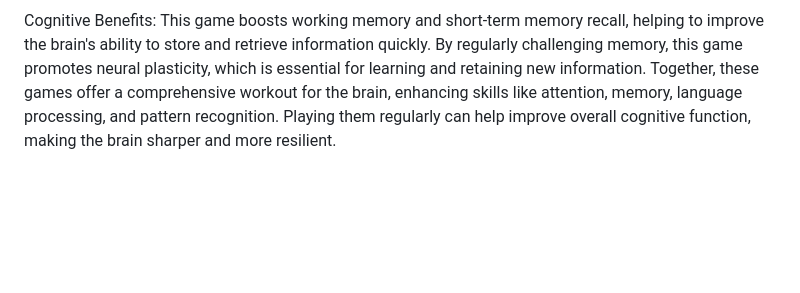
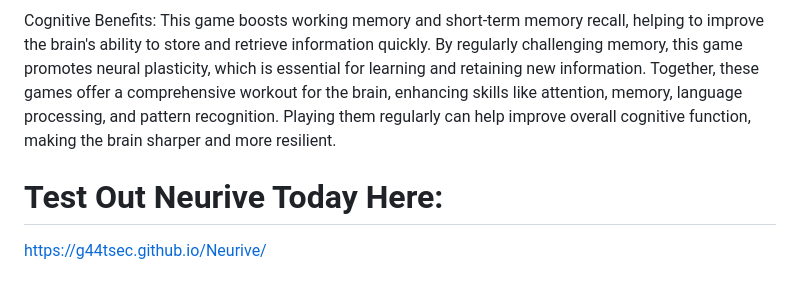
Before and after one commit to g44tsec/Neurive, a Markdown page: README.md, the part around the change. Rendered like a GitHub page; blank space fills up the shorter version.

```diff
--- a/README.md
+++ b/README.md
@@ -29,3 +29,5 @@ In Flash, players are shown a sequence of letters for a brief moment and must re
 
 Cognitive Benefits: This game boosts working memory and short-term memory recall, helping to improve the brain's ability to store and retrieve information quickly. By regularly challenging memory, this game promotes neural plasticity, which is essential for learning and retaining new information.
 Together, these games offer a comprehensive workout for the brain, enhancing skills like attention, memory, language processing, and pattern recognition. Playing them regularly can help improve overall cognitive function, making the brain sharper and more resilient.
+# Test Out Neurive Today Here:
+https://g44tsec.github.io/Neurive/
```
